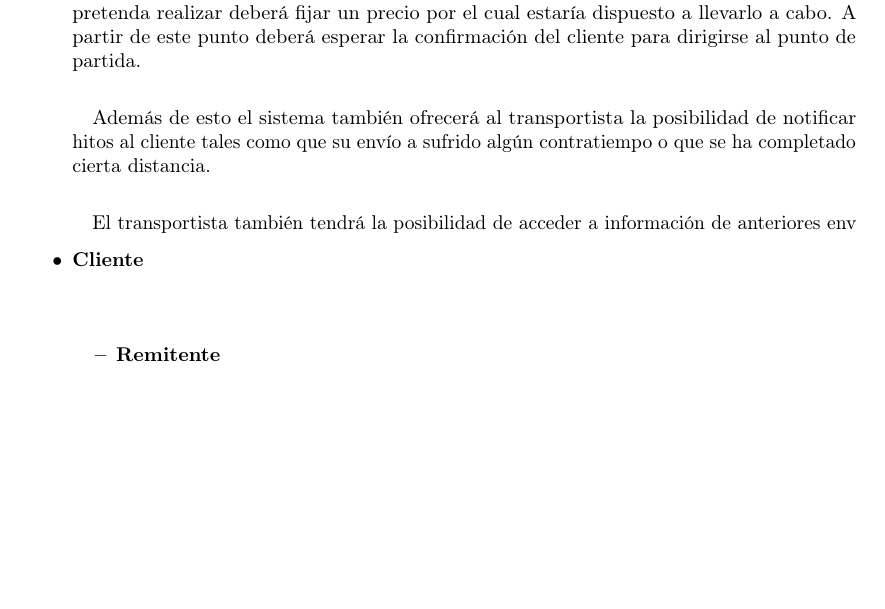
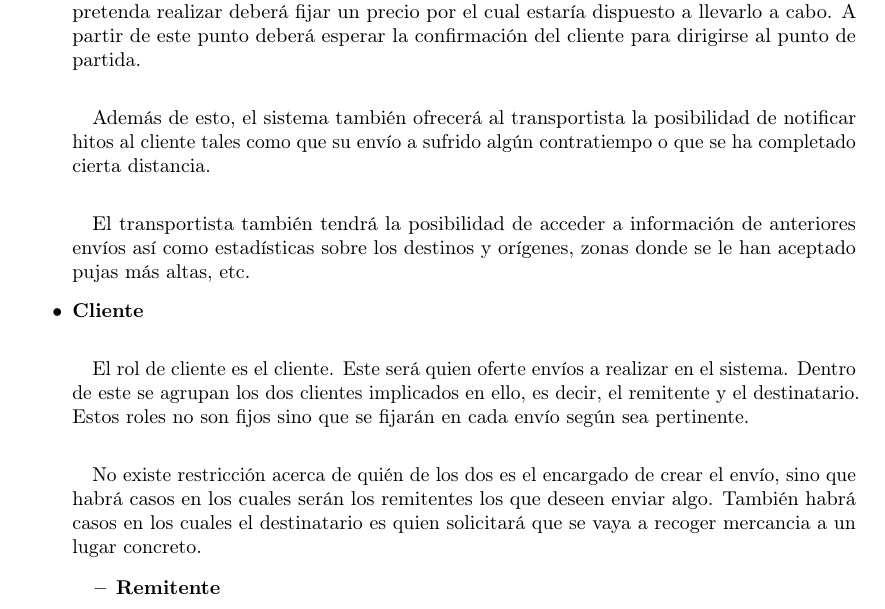
Before and after one commit to MangostasUVaTeam/JumpVa-report-and-slides, a LaTeX paper (article.tex): part of page 2 of 7, cut so that both start at the same text, the shorter picture padded with empty space. Compiled offline with pdfLaTeX.

Commit message:
Añadida descripción del cliente

```diff
--- a/article.tex
+++ b/article.tex
@@ -126,14 +126,18 @@
 				El sistema, por tanto, tendrá la labor de permitirle encontrar envíos que se ajusten a las requisitos que el transportista requiera como localización del punto de partida, del de llegada, fecha, tipo de transporte, etc. Una vez que el transportista encuentre un envío que pretenda realizar deberá fijar un precio por el cual estaría dispuesto a llevarlo a cabo. A partir de este punto deberá esperar la confirmación del cliente para dirigirse al punto de partida.
 
 				\paragraph{}
-				Además de esto el sistema también ofrecerá al transportista la posibilidad de notificar hitos al cliente tales como que su envío a sufrido algún contratiempo o que se ha completado cierta distancia.
+				Además de esto, el sistema también ofrecerá al transportista la posibilidad de notificar hitos al cliente tales como que su envío a sufrido algún contratiempo o que se ha completado cierta distancia.
 
 				\paragraph{}
-				El transportista también tendrá la posibilidad de acceder a información de anteriores env
+				El transportista también tendrá la posibilidad de acceder a información de anteriores envíos así como estadísticas sobre los destinos y orígenes, zonas donde se le han aceptado pujas más altas, etc.
 
 
 				\item{\textbf{Cliente}}
 				\paragraph{}
+				El rol de cliente es el cliente. Este será quien oferte envíos a realizar en el sistema. Dentro de este se agrupan los dos clientes implicados en ello, es decir, el remitente y el destinatario. Estos roles no son fijos sino que se fijarán en cada envío según sea pertinente.
+
+				\paragraph{}
+				No existe restricción acerca de quién de los dos es el encargado de crear el envío, sino que habrá casos en los cuales serán los remitentes los que deseen enviar algo. También habrá casos en los cuales el destinatario es quien solicitará que se vaya a recoger mercancia a un lugar concreto.
 
 				\begin{itemize}
 
```
Also changed, not shown: article.pdf.
